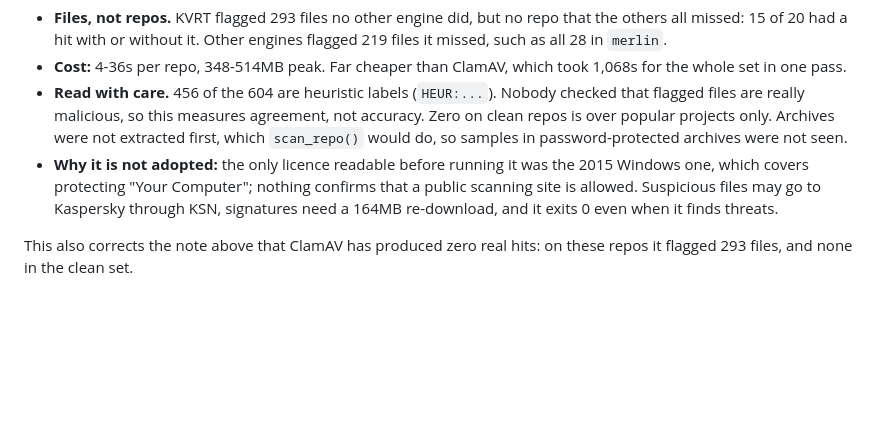
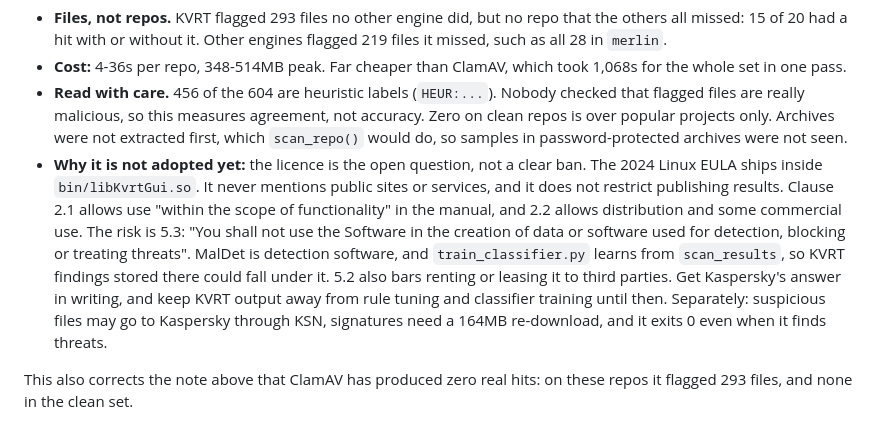
Before and after one commit to Skidotus/maldet, a Markdown page: NOTES.md, the part around the change. GitHub-like rendering; blank space fills up the shorter version.

Commit message:
Correct the KVRT licence notes from the real 2024 EULA
The earlier note relied on the 2015 Windows licence. The 2024 Linux EULA has no clause on public sites; the real question is clause 5.3 on creating data or software used for detection.

```diff
--- a/NOTES.md
+++ b/NOTES.md
@@ -675,10 +675,17 @@ outside `is_ignored_path()`, with the corrected `rules.yar`.
   that flagged files are really malicious, so this measures agreement, not accuracy. Zero
   on clean repos is over popular projects only. Archives were not extracted first, which
   `scan_repo()` would do, so samples in password-protected archives were not seen.
-- **Why it is not adopted:** the only licence readable before running it was the 2015
-  Windows one, which covers protecting "Your Computer"; nothing confirms that a public
-  scanning site is allowed. Suspicious files may go to Kaspersky through KSN, signatures
-  need a 164MB re-download, and it exits 0 even when it finds threats.
+- **Why it is not adopted yet:** the licence is the open question, not a clear ban. The
+  2024 Linux EULA ships inside `bin/libKvrtGui.so`. It never mentions public sites or
+  services, and it does not restrict publishing results. Clause 2.1 allows use "within the
+  scope of functionality" in the manual, and 2.2 allows distribution and some commercial
+  use. The risk is 5.3: "You shall not use the Software in the creation of data or
+  software used for detection, blocking or treating threats". MalDet is detection
+  software, and `train_classifier.py` learns from `scan_results`, so KVRT findings stored
+  there could fall under it. 5.2 also bars renting or leasing it to third parties. Get
+  Kaspersky's answer in writing, and keep KVRT output away from rule tuning and classifier
+  training until then. Separately: suspicious files may go to Kaspersky through KSN,
+  signatures need a 164MB re-download, and it exits 0 even when it finds threats.
 
 This also corrects the note above that ClamAV has produced zero real hits: on these
 repos it flagged 293 files, and none in the clean set.
```
